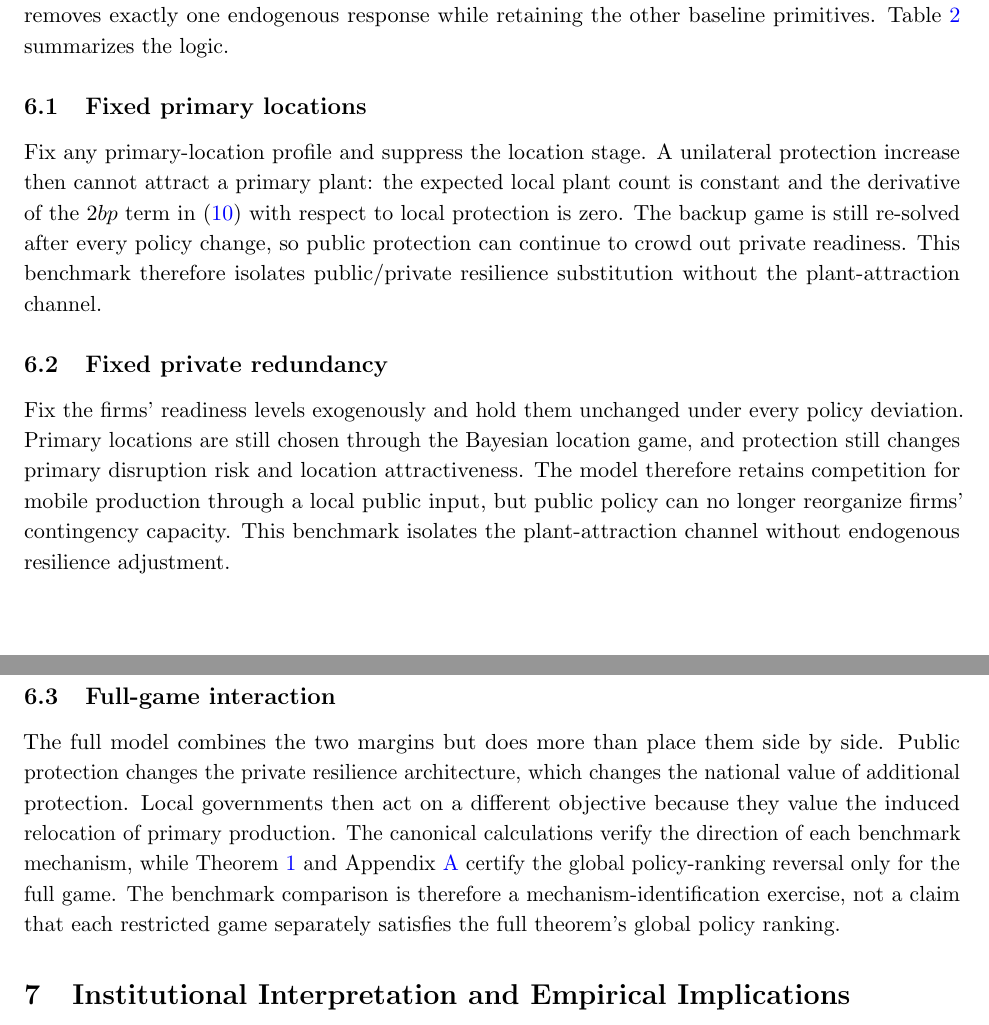
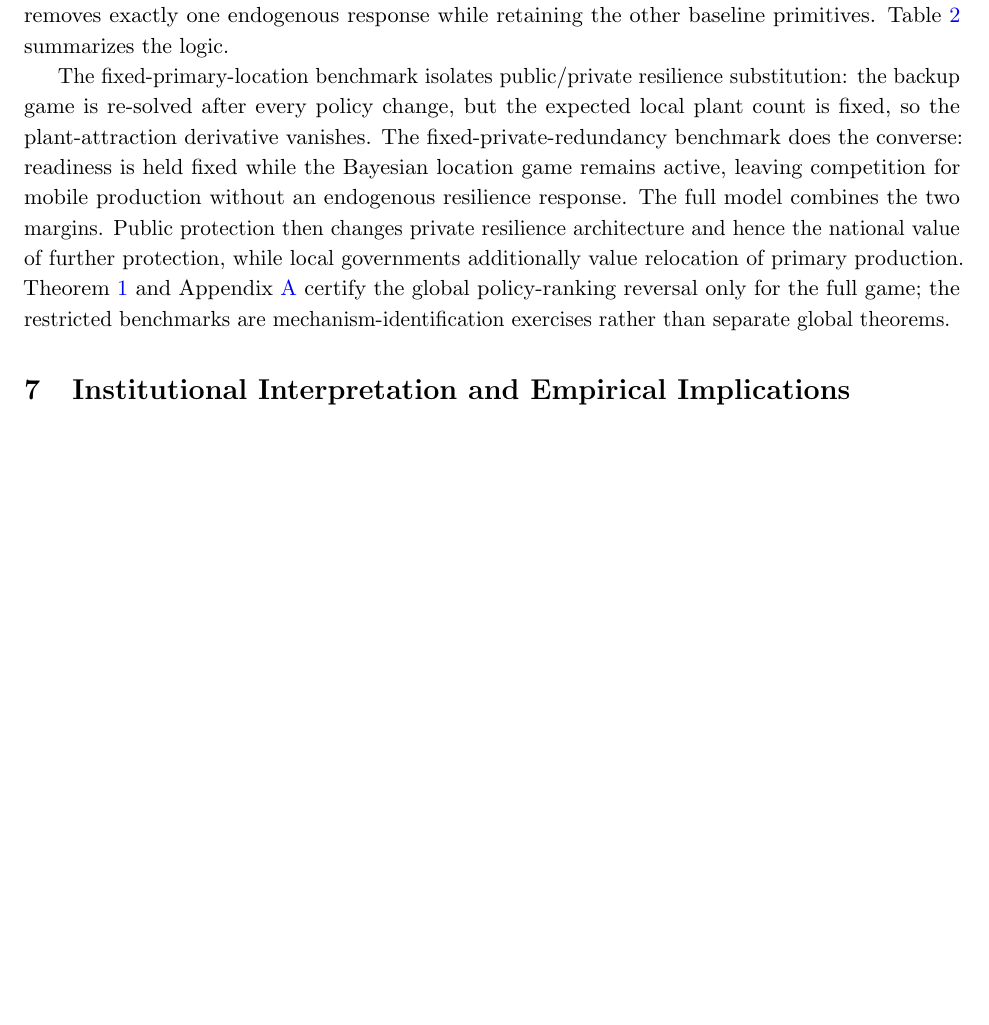
Before and after one commit to ryotamatsuki/public-climate-protection-private-production-redundancy, a LaTeX paper (paper/main.tex, which reads paper/sections/06_benchmarks.tex): two parts of pages 14 and 15 of 27 before the commit and part of page 14 of 27 after it, the two joined at a grey line, cut so that both start at the same text, the shorter picture padded with empty space. Compiled offline with pdfLaTeX.

Commit message:
v2.5: compress redundant benchmark subsections around summary table

```diff
--- a/paper/sections/06_benchmarks.tex
+++ b/paper/sections/06_benchmarks.tex
@@ -20,14 +20,4 @@ Full model & Primary location and private redundancy & Plant attraction operates
 \end{tabular}
 \end{table}
 
-\subsection{Fixed primary locations}
-
-Fix any primary-location profile and suppress the location stage. A unilateral protection increase then cannot attract a primary plant: the expected local plant count is constant and the derivative of the $2bp$ term in \eqref{eq:government-payoff} with respect to local protection is zero. The backup game is still re-solved after every policy change, so public protection can continue to crowd out private readiness. This benchmark therefore isolates public/private resilience substitution without the plant-attraction channel.
-
-\subsection{Fixed private redundancy}
-
-Fix the firms' readiness levels exogenously and hold them unchanged under every policy deviation. Primary locations are still chosen through the Bayesian location game, and protection still changes primary disruption risk and location attractiveness. The model therefore retains competition for mobile production through a local public input, but public policy can no longer reorganize firms' contingency capacity. This benchmark isolates the plant-attraction channel without endogenous resilience adjustment.
-
-\subsection{Full-game interaction}
-
-The full model combines the two margins but does more than place them side by side. Public protection changes the private resilience architecture, which changes the national value of additional protection. Local governments then act on a different objective because they value the induced relocation of primary production. The canonical calculations verify the direction of each benchmark mechanism, while Theorem~\ref{thm:main} and Appendix~\ref{app:verification} certify the global policy-ranking reversal only for the full game. The benchmark comparison is therefore a mechanism-identification exercise, not a claim that each restricted game separately satisfies the full theorem's global policy ranking.
+The fixed-primary-location benchmark isolates public/private resilience substitution: the backup game is re-solved after every policy change, but the expected local plant count is fixed, so the plant-attraction derivative vanishes. The fixed-private-redundancy benchmark does the converse: readiness is held fixed while the Bayesian location game remains active, leaving competition for mobile production without an endogenous resilience response. The full model combines the two margins. Public protection then changes private resilience architecture and hence the national value of further protection, while local governments additionally value relocation of primary production. Theorem~\ref{thm:main} and Appendix~\ref{app:verification} certify the global policy-ranking reversal only for the full game; the restricted benchmarks are mechanism-identification exercises rather than separate global theorems.
```
